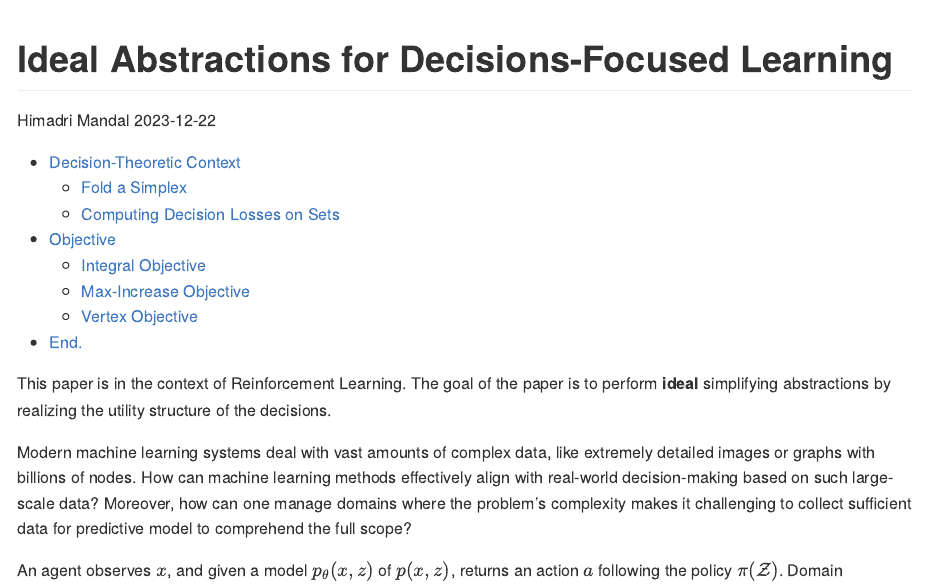
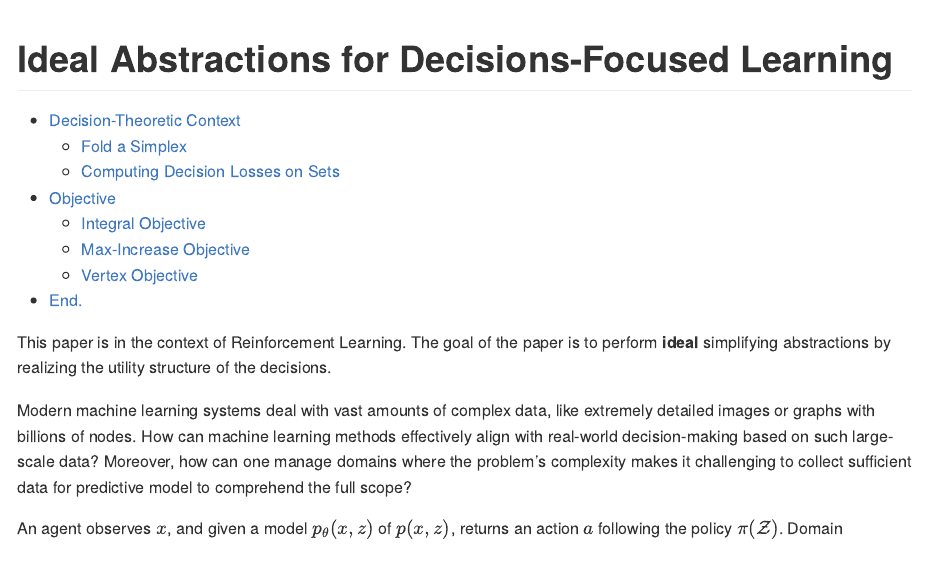
Before and after one commit to quirtt/ORIGAMI, a Quarto document (README.qmd): the page in a window 1100 px wide, from its top. The pictures show the output file README.md that the author committed with the source, drawn offline in the style of GitHub.

Commit message:
Fix: Author

```diff
--- a/README.qmd
+++ b/README.qmd
@@ -1,7 +1,5 @@
 ---
 title: "Ideal Abstractions for Decisions-Focused Learning"
-author: "Himadri Mandal"
-date: "2023-12-22"
 format:
     gfm:
         html-math-method: mathjax
```
Also changed, not shown: README.md.
